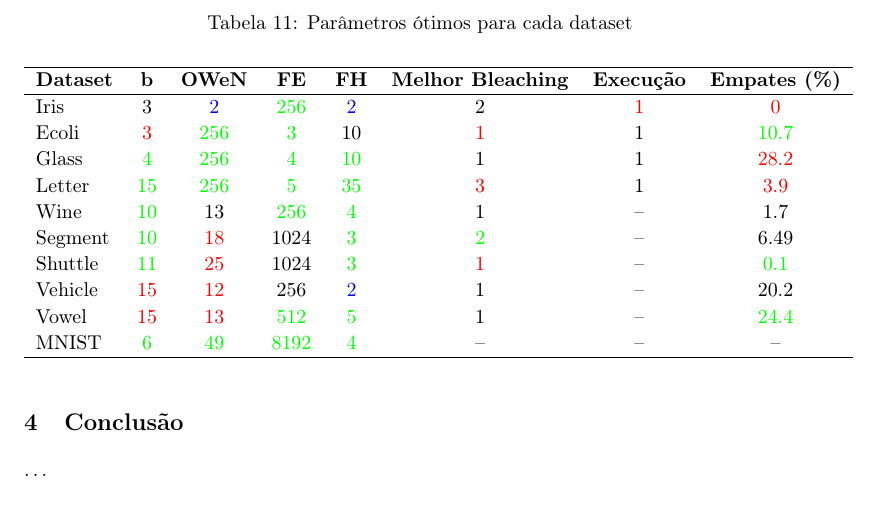
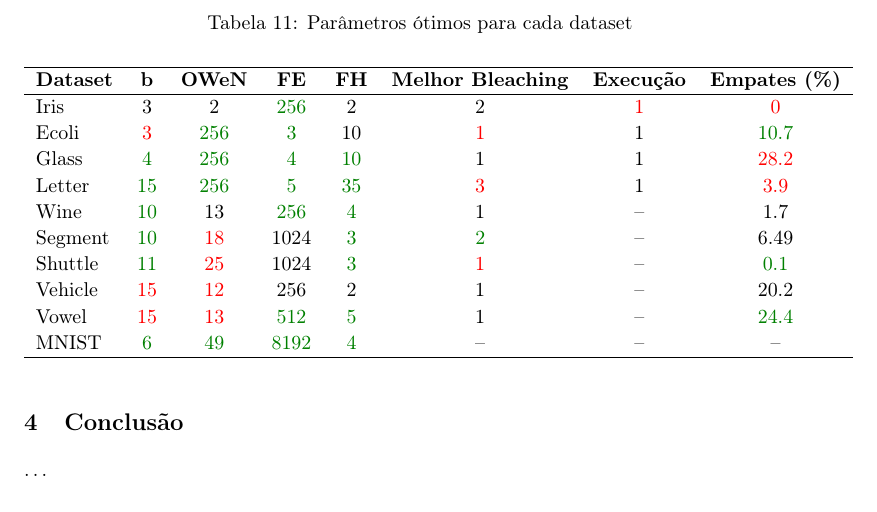
Before and after one commit to wnn-grupo1-2025-1/t1_wnn_2025_1, a LaTeX paper (main.tex): part of page 13 of 13, cut so that both start at the same text. Compiled offline with pdfLaTeX.

Commit message:
Updates from Overleaf

```diff
--- a/main.tex
+++ b/main.tex
@@ -35,7 +35,8 @@
 \usepackage[brazil]{babel}  % brazilian portuguese
 \usepackage{array}          % tables
 \usepackage{longtable}      % multi-page tables
-
+\usepackage{xcolor}
+\definecolor{darkgreen}{rgb}{0.0, 0.5, 0.0}
 \title{Avaliação do Modelo BTHOWeN em Datasets Multiclasse}
 
 \author{%
@@ -585,16 +586,16 @@ Na tabela a seguir, apresentamos os parâmetros ótimos identificados para cada
 \hline
 \textbf{Dataset} & \textbf{b} & \textbf{OWeN} & \textbf{FE} & \textbf{FH} & \textbf{Melhor Bleaching} & \textbf{Execução} & \textbf{Empates (\%)} \\
 \hline
-Iris & 3 & \textcolor{blue}{2} & \textcolor{green}{256} & \textcolor{blue}{2} & 2 & \textcolor{red}{1} & \textcolor{red}{0} \\
-Ecoli & \textcolor{red}{3} & \textcolor{green}{256} & \textcolor{green}{3} & 10 & \textcolor{red}{1} & 1 & \textcolor{green}{10.7} \\
-Glass & \textcolor{green}{4} & \textcolor{green}{256} & \textcolor{green}{4} & \textcolor{green}{10} & 1 & 1 & \textcolor{red}{28.2} \\
-Letter & \textcolor{green}{15} & \textcolor{green}{256} & \textcolor{green}{5} & \textcolor{green}{35} & \textcolor{red}{3} & 1 & \textcolor{red}{3.9} \\
-Wine & \textcolor{green}{10} & 13 & \textcolor{green}{256} & \textcolor{green}{4} & 1 & -- & 1.7 \\
-Segment & \textcolor{green}{10} & \textcolor{red}{18} & 1024 & \textcolor{green}{3} & \textcolor{green}{2} & -- & 6.49 \\
-Shuttle & \textcolor{green}{11} & \textcolor{red}{25} & 1024 & \textcolor{green}{3} & \textcolor{red}{1} & -- & \textcolor{green}{0.1} \\
-Vehicle & \textcolor{red}{15} & \textcolor{red}{12} & 256 & \textcolor{blue}{2} & 1 & -- & 20.2 \\
-Vowel & \textcolor{red}{15} & \textcolor{red}{13} & \textcolor{green}{512} & \textcolor{green}{5} & 1 & -- & \textcolor{green}{24.4} \\
-MNIST & \textcolor{green}{6} & \textcolor{green}{49} & \textcolor{green}{8192} & \textcolor{green}{4} & -- & -- & -- \\
+Iris & 3 & \textcolor{black}{2} & \textcolor{darkgreen}{256} & \textcolor{black}{2} & 2 & \textcolor{red}{1} & \textcolor{red}{0} \\
+Ecoli & \textcolor{red}{3} & \textcolor{darkgreen}{256} & \textcolor{darkgreen}{3} & 10 & \textcolor{red}{1} & 1 & \textcolor{darkgreen}{10.7} \\
+Glass & \textcolor{darkgreen}{4} & \textcolor{darkgreen}{256} & \textcolor{darkgreen}{4} & \textcolor{darkgreen}{10} & 1 & 1 & \textcolor{red}{28.2} \\
+Letter & \textcolor{darkgreen}{15} & \textcolor{darkgreen}{256} & \textcolor{darkgreen}{5} & \textcolor{darkgreen}{35} & \textcolor{red}{3} & 1 & \textcolor{red}{3.9} \\
+Wine & \textcolor{darkgreen}{10} & 13 & \textcolor{darkgreen}{256} & \textcolor{darkgreen}{4} & 1 & -- & 1.7 \\
+Segment & \textcolor{darkgreen}{10} & \textcolor{red}{18} & 1024 & \textcolor{darkgreen}{3} & \textcolor{darkgreen}{2} & -- & 6.49 \\
+Shuttle & \textcolor{darkgreen}{11} & \textcolor{red}{25} & 1024 & \textcolor{darkgreen}{3} & \textcolor{red}{1} & -- & \textcolor{darkgreen}{0.1} \\
+Vehicle & \textcolor{red}{15} & \textcolor{red}{12} & 256 & \textcolor{black}{2} & 1 & -- & 20.2 \\
+Vowel & \textcolor{red}{15} & \textcolor{red}{13} & \textcolor{darkgreen}{512} & \textcolor{darkgreen}{5} & 1 & -- & \textcolor{darkgreen}{24.4} \\
+MNIST & \textcolor{darkgreen}{6} & \textcolor{darkgreen}{49} & \textcolor{darkgreen}{8192} & \textcolor{darkgreen}{4} & -- & -- & -- \\
 \hline
 \end{tabular}
 \end{center}
```
